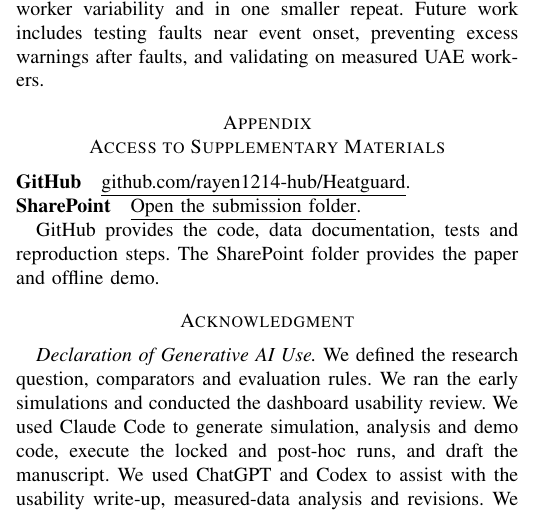
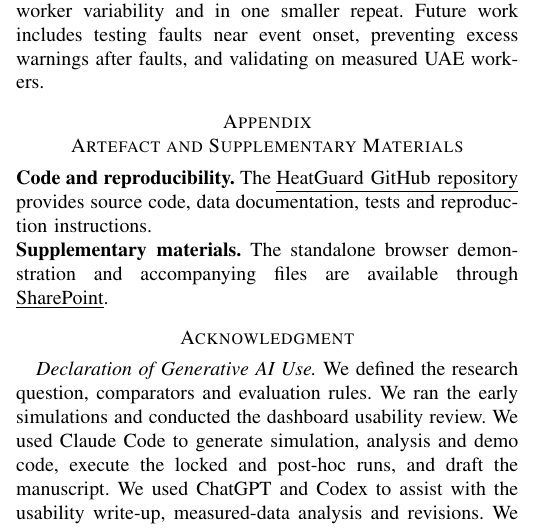
Before and after one commit to rayen1214-hub/Heatguard, a LaTeX paper (docs/paper/heatguard_paper.tex): part of one column of page 5 of 6, cut so that both start at the same text. Compiled offline with pdfLaTeX.

Commit message:
Use formal wording for the supplementary materials appendix

```diff
--- a/docs/paper/heatguard_paper.tex
+++ b/docs/paper/heatguard_paper.tex
@@ -255,11 +255,10 @@ These checks were planned and committed after the test set had been seen and bef
 \section{Conclusion}
 On 4,000 held-out simulated shifts, HeatGuard caught 98.9\% of 720 events with a median 30-minute lead. It met the pre-registered WBGT sensitivity margin and reduced warning minutes by 67\%. The reduction persisted in exploratory checks, while sensitivity fell outside the margin under higher worker variability and in one smaller repeat. Future work includes testing faults near event onset, preventing excess warnings after faults, and validating on measured UAE workers.
 
-\appendix[Access to Supplementary Materials]
-\noindent\textbf{GitHub}\quad \href{https://github.com/rayen1214-hub/Heatguard}{\underline{github.com/rayen1214-hub/Heatguard}}.\\
-\noindent\textbf{SharePoint}\quad \href{https://uowmailedu-my.sharepoint.com/:f:/g/personal/fp418_uowmail_edu_au/IgAwG3WqqWcARrZaE-4lCy9QASuq_GTxz7iU6o4pjrf9EiU?e=v9Q385}{\underline{Open the submission folder}}.
+\appendix[Artefact and Supplementary Materials]
+\noindent\textbf{Code and reproducibility.} The \href{https://github.com/rayen1214-hub/Heatguard}{\underline{HeatGuard GitHub repository}} provides source code, data documentation, tests and reproduction instructions.
 
-GitHub provides the code, data documentation, tests and reproduction steps. The SharePoint folder provides the paper and offline demo.
+\noindent\textbf{Supplementary materials.} The standalone browser demonstration and accompanying files are available through \href{https://uowmailedu-my.sharepoint.com/:f:/g/personal/fp418_uowmail_edu_au/IgAwG3WqqWcARrZaE-4lCy9QASuq_GTxz7iU6o4pjrf9EiU?e=v9Q385}{\underline{SharePoint}}.
 
 \section*{Acknowledgment}
 \textit{Declaration of Generative AI Use.} We defined the research question, comparators and evaluation rules. We ran the early simulations and conducted the dashboard usability review. We used Claude Code to generate simulation, analysis and demo code, execute the locked and post-hoc runs, and draft the manuscript. We used ChatGPT and Codex to assist with the usability write-up, measured-data analysis and revisions. We record the sessions and review status in the repository's AI-use log.
```
Also changed, not shown: docs/paper/heatguard_paper.pdf.
